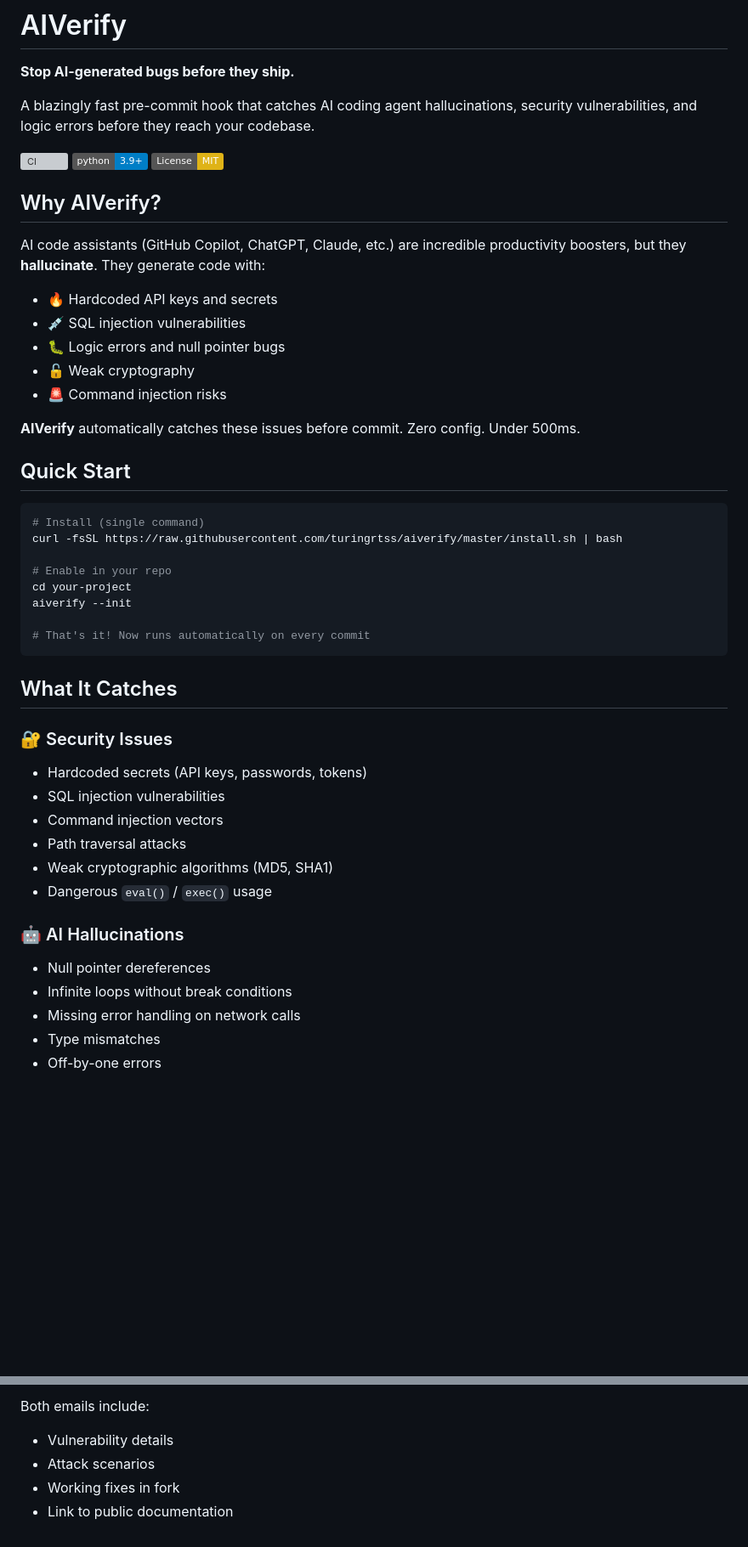
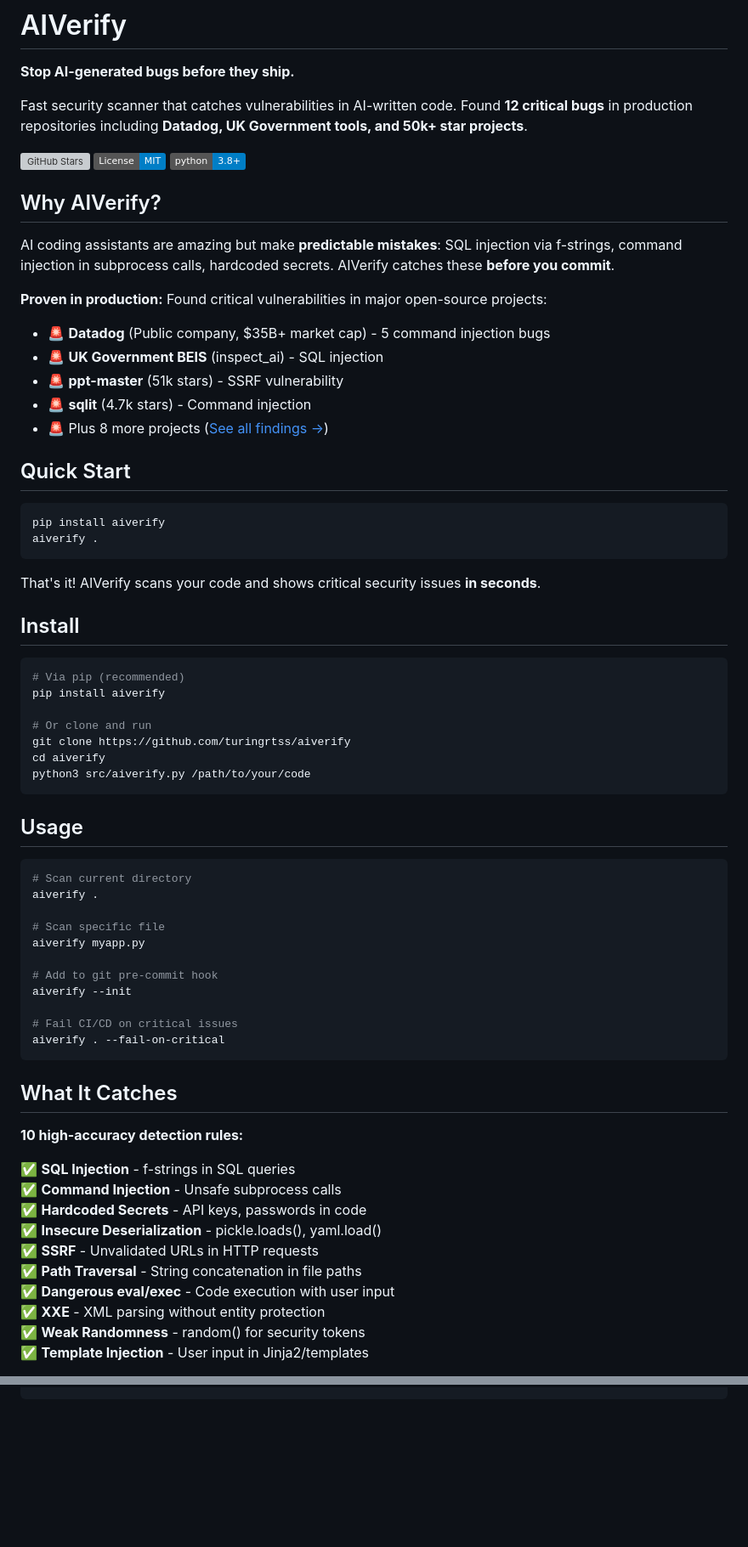
Before and after one commit to turingrtss/aiverify, a Markdown page: README.md, 2 parts joined by grey strips. Shown at 85% size. Rendered like a GitHub page; badges without logos; blank space fills up the shorter version; grey boxes are pictures that could not be loaded.

````diff
--- a/README.md
+++ b/README.md
@@ -2,51 +2,72 @@
 
 **Stop AI-generated bugs before they ship.**
 
-A blazingly fast pre-commit hook that catches AI coding agent hallucinations, security vulnerabilities, and logic errors before they reach your codebase.
+Fast security scanner that catches vulnerabilities in AI-written code. Found **12 critical bugs** in production repositories including **Datadog, UK Government tools, and 50k+ star projects**.
 
-[![CI](https://github.com/turingrtss/aiverify/actions/workflows/ci.yml/badge.svg)](https://github.com/turingrtss/aiverify/actions)
-[![Python 3.9+](https://img.shields.io/badge/python-3.9+-blue.svg)](https://www.python.org/downloads/)
-[![License: MIT](https://img.shields.io/badge/License-MIT-yellow.svg)](https://opensource.org/licenses/MIT)
+[![GitHub Stars](https://img.shields.io/github/stars/turingrtss/aiverify?style=social)](https://github.com/turingrtss/aiverify)
+[![License: MIT](https://img.shields.io/badge/License-MIT-blue.svg)](LICENSE)
+[![Python 3.8+](https://img.shields.io/badge/python-3.8+-blue.svg)](https://www.python.org/downloads/)
 
 ## Why AIVerify?
 
-AI code assistants (GitHub Copilot, ChatGPT, Claude, etc.) are incredible productivity boosters, but they **hallucinate**. They generate code with:
+AI coding assistants are amazing but make **predictable mistakes**: SQL injection via f-strings, command injection in subprocess calls, hardcoded secrets. AIVerify catches these **before you commit**.
 
-- 🔥 Hardcoded API keys and secrets
-- 💉 SQL injection vulnerabilities
-- 🐛 Logic errors and null pointer bugs
-- 🔓 Weak cryptography
-- 🚨 Command injection risks
-
-**AIVerify** automatically catches these issues before commit. Zero config. Under 500ms.
+**Proven in production:** Found critical vulnerabilities in major open-source projects:
+- 🚨 **Datadog** (Public company, $35B+ market cap) - 5 command injection bugs
+- 🚨 **UK Government BEIS** (inspect_ai) - SQL injection
+- 🚨 **ppt-master** (51k stars) - SSRF vulnerability
+- 🚨 **sqlit** (4.7k stars) - Command injection
+- 🚨 Plus 8 more projects ([See all findings →](https://github.com/turingrtss/aiverify/issues?q=is%3Aissue+label%3Asecurity))
 
 ## Quick Start
 
 ```bash
-# Install (single command)
-curl -fsSL https://raw.githubusercontent.com/turingrtss/aiverify/master/install.sh | bash
+pip install aiverify
+aiverify .
+```
 
-# Enable in your repo
-cd your-project
+That's it! AIVerify scans your code and shows critical security issues **in seconds**.
+
+## Install
+
+```bash
+# Via pip (recommended)
+pip install aiverify
+
+# Or clone and run
+git clone https://github.com/turingrtss/aiverify
+cd aiverify
+python3 src/aiverify.py /path/to/your/code
+```
+
+## Usage
+
+```bash
+# Scan current directory
+aiverify .
+
+# Scan specific file
+aiverify myapp.py
+
+# Add to git pre-commit hook
 aiverify --init
 
-# That's it! Now runs automatically on every commit
+# Fail CI/CD on critical issues
+aiverify . --fail-on-critical
 ```
 
 ## What It Catches
 
-### 🔐 Security Issues
-- Hardcoded secrets (API keys, passwords, tokens)
-- SQL injection vulnerabilities
-- Command injection vectors
-- Path traversal attacks
-- Weak cryptographic algorithms (MD5, SHA1)
-- Dangerous `eval()` / `exec()` usage
+**10 high-accuracy detection rules:**
 
-### 🤖 AI Hallucinations
-- Null pointer dereferences
-- Infinite loops without break conditions
-- Missing error handling on network calls
-- Type mismatches
-- Off-by-one errors
+✅ **SQL Injection** - f-strings in SQL queries
+✅ **Command Injection** - Unsafe subprocess calls
+✅ **Hardcoded Secrets** - API keys, passwords in code
+✅ **Insecure Deserialization** - pickle.loads(), yaml.load()
+✅ **SSRF** - Unvalidated URLs in HTTP requests
+✅ **Path Traversal** - String concatenation in file paths
+✅ **Dangerous eval/exec** - Code execution with user input
+✅ **XXE** - XML parsing without entity protection
+✅ **Weak Randomness** - random() for security tokens
+✅ **Template Injection** - User input in Jinja2/templates
 
@@ -252,5 +227,0 @@ Both vulnerability reports have been sent via email with complete fixes:
-Both emails include:
-- Vulnerability details
-- Attack scenarios
-- Working fixes in fork
-- Link to public documentation
````
Also changed, not shown: other parts of README.md (+119 -164 lines).
